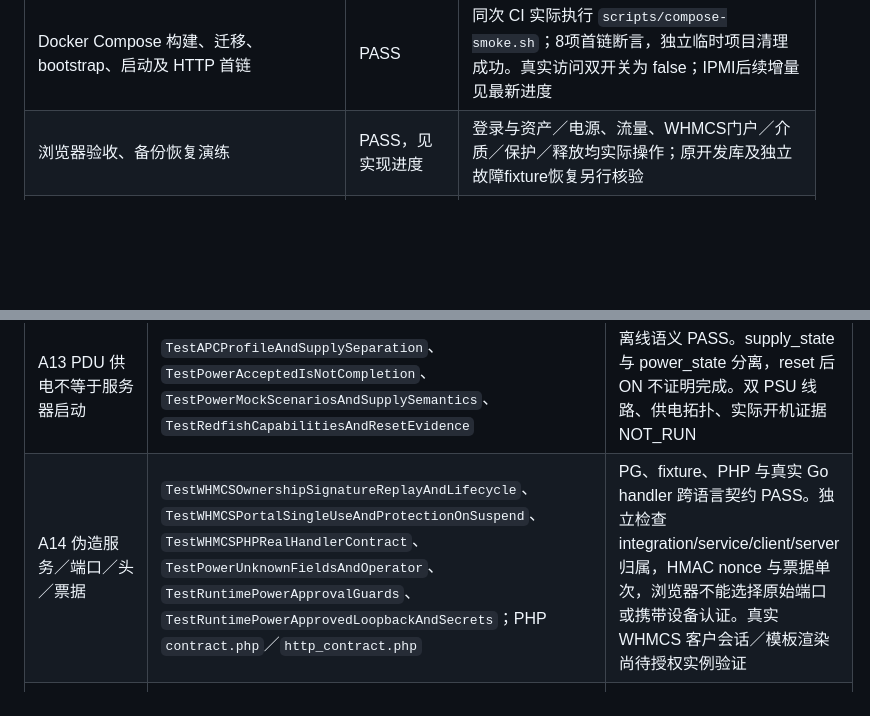
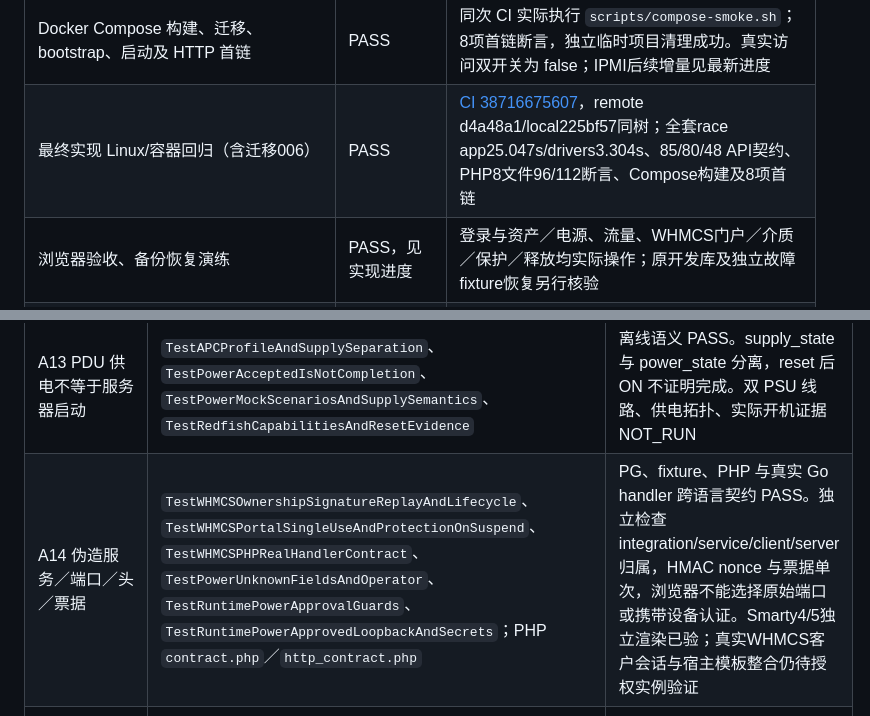
Before and after one commit to ygandwx/BarePulse, a Markdown page: docs/offline-acceptance.md, 2 parts joined by grey strips. GitHub-like rendering; blank space fills up the shorter version.

```diff
--- a/docs/offline-acceptance.md
+++ b/docs/offline-acceptance.md
@@ -55,6 +55,7 @@ go test ./backend/internal/app -run '^TestWHMCSPHPRealHandlerContract$' -count=1
 | Windows `go test -race` | NOT_RUN | 当前 Windows 工具链没有所需 CGO 编译器；同一代码的 Linux race 已在 CI 实际通过 |
 | Linux `scripts/verify.sh`、`scripts/verify-whmcs.sh` | PASS | [CI 38709721860](https://github.com/ygandwx/BarePulse/actions/runs/38709721860)，remote 9e60f9e/local 1319414 相同 tree；完整 race（app 255.262s）、PHP/cURL→Go、7文件lint、54/累计69断言 |
 | Docker Compose 构建、迁移、bootstrap、启动及 HTTP 首链 | PASS | 同次 CI 实际执行 `scripts/compose-smoke.sh`；8项首链断言，独立临时项目清理成功。真实访问双开关为 false；IPMI后续增量见最新进度 |
+| 最终实现 Linux/容器回归（含迁移006） | PASS | [CI 38716675607](https://github.com/ygandwx/BarePulse/actions/runs/38716675607)，remote d4a48a1/local225bf57同树；全套race app25.047s/drivers3.304s、85/80/48 API契约、PHP8文件96/112断言、Compose构建及8项首链 |
 | 浏览器验收、备份恢复演练 | PASS，见实现进度 | 登录与资产／电源、流量、WHMCS门户／介质／保护／释放均实际操作；原开发库及独立故障fixture恢复另行核验 |
 | 真实 SN2410／VyOS／PiKVM／APC／BMC、授权 WHMCS 实例 | NOT_RUN | 缺少本轮实机／实例授权；继续保持真实访问默认关闭 |
 
@@ -79,7 +80,7 @@ OpenAPI 文件使用 JSON 语法（合法 YAML 1.2 子集），不增加 YAML
 | A11 selected_port 错误回退 1 | `TestPiKVMSelectedPortAndCompleteness`、`TestConsoleUnknownTargetAndMockReconciliation` | fixture/mock PASS。错误不转成端口 1，目标未知时拒绝发票据并阻断交接；真实定制接口尚未验证 |
 | A12 管理端口启禁与冷却 | `TestPiKVMRequestAndCompletion`、`TestPowerCooldownAndRealDevicesRemainDisabled`、`TestMockStateAndFaults` | 离线 PASS。客户不得启禁端口，操作含至少 30 秒冷却；超时仍保留冷却／未知占用。物理收敛时间未实测 |
 | A13 PDU 供电不等于服务器启动 | `TestAPCProfileAndSupplySeparation`、`TestPowerAcceptedIsNotCompletion`、`TestPowerMockScenariosAndSupplySemantics`、`TestRedfishCapabilitiesAndResetEvidence` | 离线语义 PASS。supply_state 与 power_state 分离，reset 后 ON 不证明完成。双 PSU 线路、供电拓扑、实际开机证据 NOT_RUN |
-| A14 伪造服务／端口／头／票据 | `TestWHMCSOwnershipSignatureReplayAndLifecycle`、`TestWHMCSPortalSingleUseAndProtectionOnSuspend`、`TestWHMCSPHPRealHandlerContract`、`TestPowerUnknownFieldsAndOperator`、`TestRuntimePowerApprovalGuards`、`TestRuntimePowerApprovedLoopbackAndSecrets`；PHP `contract.php`／`http_contract.php` | PG、fixture、PHP 与真实 Go handler 跨语言契约 PASS。独立检查 integration/service/client/server 归属，HMAC nonce 与票据单次，浏览器不能选择原始端口或携带设备认证。真实 WHMCS 客户会话／模板渲染尚待授权实例验证 |
+| A14 伪造服务／端口／头／票据 | `TestWHMCSOwnershipSignatureReplayAndLifecycle`、`TestWHMCSPortalSingleUseAndProtectionOnSuspend`、`TestWHMCSPHPRealHandlerContract`、`TestPowerUnknownFieldsAndOperator`、`TestRuntimePowerApprovalGuards`、`TestRuntimePowerApprovedLoopbackAndSecrets`；PHP `contract.php`／`http_contract.php` | PG、fixture、PHP 与真实 Go handler 跨语言契约 PASS。独立检查 integration/service/client/server 归属，HMAC nonce 与票据单次，浏览器不能选择原始端口或携带设备认证。Smarty4/5独立渲染已验；真实WHMCS客户会话与宿主模板整合仍待授权实例验证 |
 | A15 extras／Janus／WebRTC 绕行 | `TestConsoleUnknownTargetAndMockReconciliation`、`TestNetworkDefaultDenyAndRedirect` | 离线 PASS。未实现通道明确 403，重定向和默认网络访问拒绝；没有暴露透明代理。无法据此证明真实 PiKVM 后台服务已隔离 |
 | A16 残留介质／键鼠／票据 | `TestConsoleExclusiveProtectionRestartAndCleanup`、`TestConsoleMediaIsolationProtectionAndRoleRevocation`、`TestConsoleLiveStreamRevokedBeforeHandoff`、`TestSecurityOperatorCannotDeleteMedia` | PG/mock PASS。释放前清除模拟挂载与按键、撤销 token/generation 并关闭旧 SSE，私有 ISO 不能跨客户读取。真实 USB gadget、挂载和视频进程撤销证据 NOT_RUN |
 
```
Also changed, not shown: docs/implementation-status.md (+10 -7 lines).
